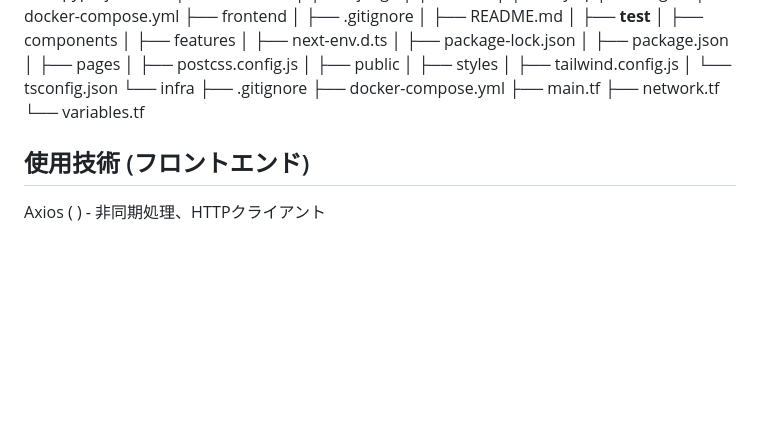
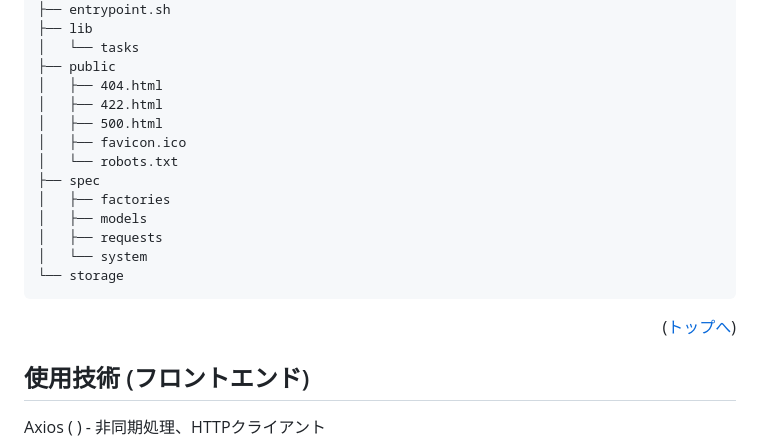
Before and after one commit to kumazaki-y/my-memoria, a Markdown page: README.md, the part around the change printed below. Drawn GitHub-style; blank space fills up the shorter version.

````diff
--- a/README.md
+++ b/README.md
@@ -81,25 +94,22 @@
 ├── docker-compose.yml
-├── frontend
-│   ├── .gitignore
-│   ├── README.md
-│   ├── __test__
-│   ├── components
-│   ├── features
-│   ├── next-env.d.ts
-│   ├── package-lock.json
-│   ├── package.json
-│   ├── pages
-│   ├── postcss.config.js
-│   ├── public
-│   ├── styles
-│   ├── tailwind.config.js
-│   └── tsconfig.json
-└── infra
-    ├── .gitignore
-    ├── docker-compose.yml
-    ├── main.tf
-    ├── network.tf
-    └── variables.tf
+├── entrypoint.sh
+├── lib
+│   └── tasks
+├── public
+│   ├── 404.html
+│   ├── 422.html
+│   ├── 500.html
+│   ├── favicon.ico
+│   └── robots.txt
+├── spec
+│   ├── factories
+│   ├── models
+│   ├── requests
+│   └── system
+└── storage
+```
+
+<p align="right">(<a href="#top">トップへ</a>)</p>
 
 ## 使用技術 (フロントエンド)
 Axios ( ) - 非同期処理、HTTPクライアント
````
Also changed, not shown: other parts of README.md (+38 -25 lines).
